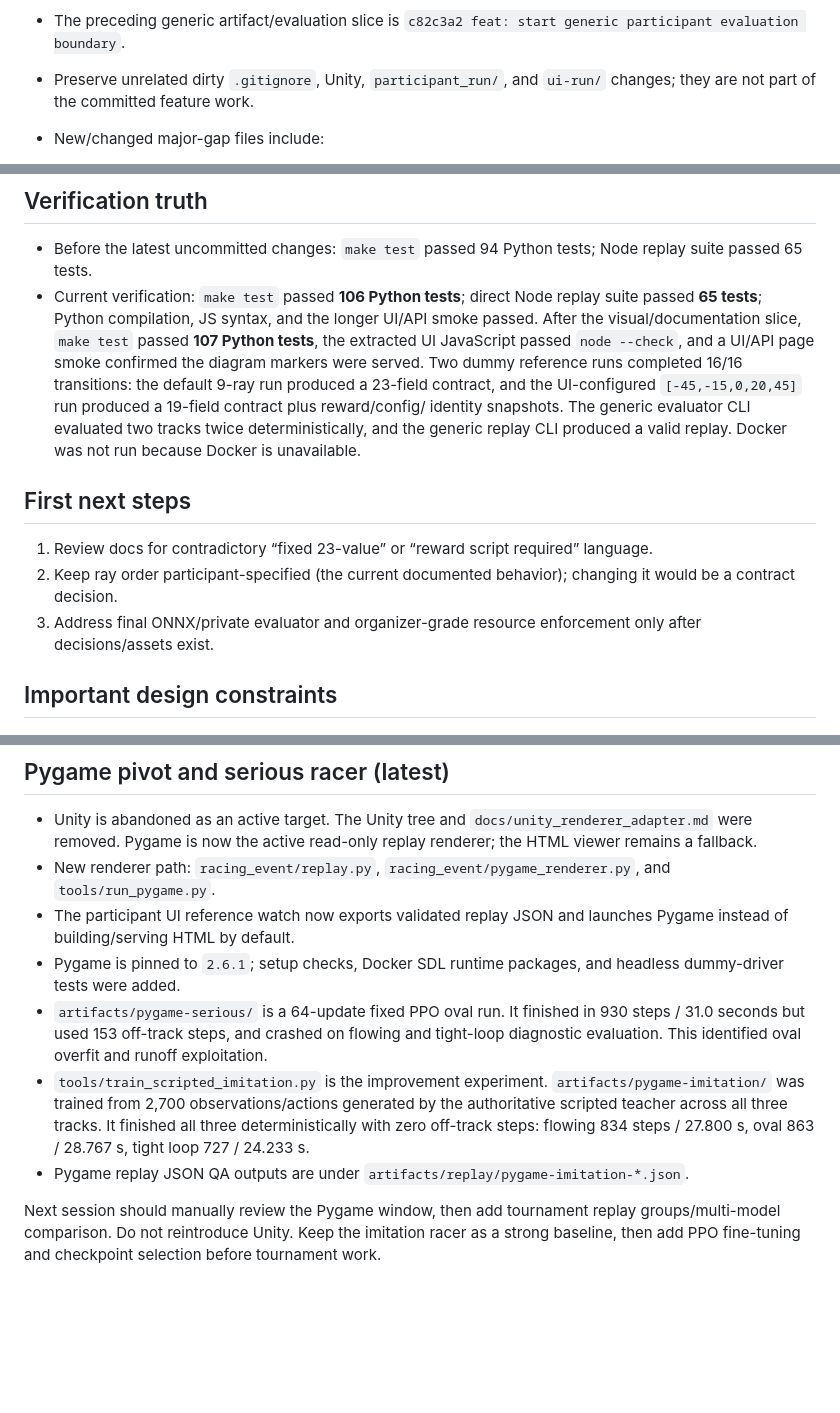
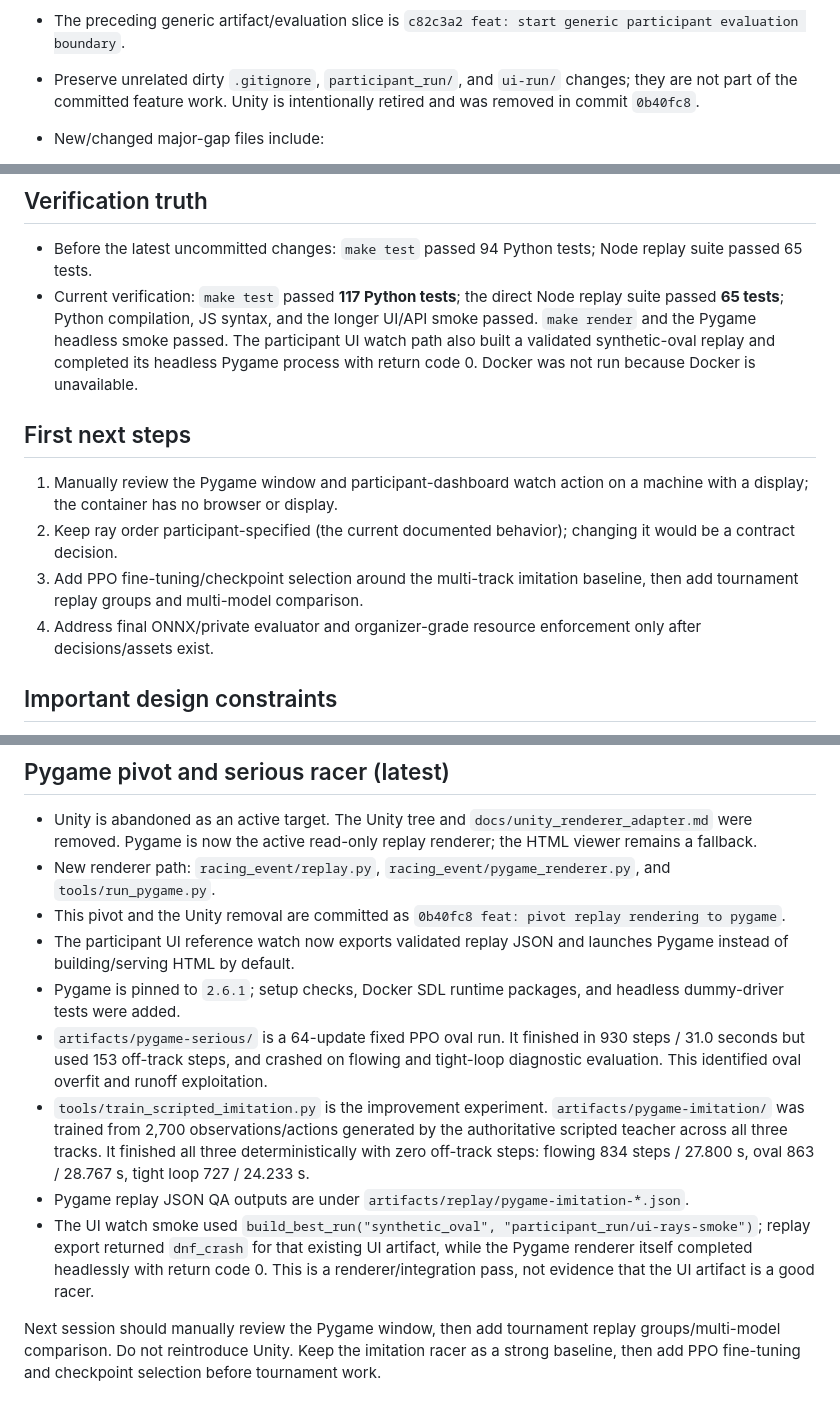
Before and after one commit to VedMakes/Synapse, a Markdown page: handoffs/2026-10-17-next-session/HANDOFF.md, 3 parts joined by grey strips. GitHub-like rendering; blank space fills up the shorter version.

```diff
--- a/handoffs/2026-10-17-next-session/HANDOFF.md
+++ b/handoffs/2026-10-17-next-session/HANDOFF.md
@@ -50,8 +50,9 @@ The two requested participant controls are implemented and committed in
   boundaries, and dummy confirmation commands.
 
 - The preceding generic artifact/evaluation slice is `c82c3a2 feat: start generic participant evaluation boundary`.
-- Preserve unrelated dirty `.gitignore`, Unity, `participant_run/`, and
-  `ui-run/` changes; they are not part of the committed feature work.
+- Preserve unrelated dirty `.gitignore`, `participant_run/`, and `ui-run/`
+  changes; they are not part of the committed feature work. Unity is
+  intentionally retired and was removed in commit `0b40fc8`.
 - New/changed major-gap files include:
   - `racing_event/model_artifact.py`: safe declarative NumPy MLP artifact loader.
   - `tools/evaluate_participant.py`: generic artifact evaluator CLI.
@@ -69,25 +70,23 @@ The two requested participant controls are implemented and committed in
 
 - Before the latest uncommitted changes: `make test` passed 94 Python tests;
   Node replay suite passed 65 tests.
-- Current verification: `make test` passed **106 Python tests**; direct Node
-  replay suite passed **65 tests**; Python compilation, JS syntax, and the
-  longer UI/API smoke passed. After the visual/documentation slice,
-  `make test` passed **107 Python tests**, the extracted UI JavaScript passed
-  `node --check`, and a UI/API page smoke confirmed the diagram markers were
-  served. Two dummy reference runs completed 16/16 transitions: the default
-  9-ray run produced a 23-field contract, and the UI-configured
-  `[-45,-15,0,20,45]` run produced a 19-field contract plus reward/config/
-  identity snapshots. The generic evaluator CLI evaluated two tracks twice
-  deterministically, and the generic replay CLI produced a valid replay.
+- Current verification: `make test` passed **117 Python tests**; the direct
+  Node replay suite passed **65 tests**; Python compilation, JS syntax, and
+  the longer UI/API smoke passed. `make render` and the Pygame headless smoke
+  passed. The participant UI watch path also built a validated synthetic-oval
+  replay and completed its headless Pygame process with return code 0.
   Docker was not run because Docker is unavailable.
 
 ## First next steps
 
-1. Review docs for contradictory “fixed 23-value” or “reward script required” language.
+1. Manually review the Pygame window and participant-dashboard watch action on a
+   machine with a display; the container has no browser or display.
 2. Keep ray order participant-specified (the current documented behavior); changing
    it would be a contract decision.
-3. Address final ONNX/private evaluator and
-   organizer-grade resource enforcement only after decisions/assets exist.
+3. Add PPO fine-tuning/checkpoint selection around the multi-track imitation
+   baseline, then add tournament replay groups and multi-model comparison.
+4. Address final ONNX/private evaluator and organizer-grade resource enforcement
+   only after decisions/assets exist.
 
 ## Important design constraints
 
@@ -111,6 +110,8 @@ The two requested participant controls are implemented and committed in
   read-only replay renderer; the HTML viewer remains a fallback.
 - New renderer path: `racing_event/replay.py`,
   `racing_event/pygame_renderer.py`, and `tools/run_pygame.py`.
+- This pivot and the Unity removal are committed as
+  `0b40fc8 feat: pivot replay rendering to pygame`.
 - The participant UI reference watch now exports validated replay JSON and
   launches Pygame instead of building/serving HTML by default.
 - Pygame is pinned to `2.6.1`; setup checks, Docker SDL runtime packages, and
@@ -125,6 +126,10 @@ The two requested participant controls are implemented and committed in
   It finished all three deterministically with zero off-track steps:
   flowing 834 steps / 27.800 s, oval 863 / 28.767 s, tight loop 727 / 24.233 s.
 - Pygame replay JSON QA outputs are under `artifacts/replay/pygame-imitation-*.json`.
+- The UI watch smoke used `build_best_run("synthetic_oval", "participant_run/ui-rays-smoke")`;
+  replay export returned `dnf_crash` for that existing UI artifact, while the
+  Pygame renderer itself completed headlessly with return code 0. This is a
+  renderer/integration pass, not evidence that the UI artifact is a good racer.
 
 Next session should manually review the Pygame window, then add tournament
 replay groups/multi-model comparison. Do not reintroduce Unity. Keep the
```
Also changed, not shown: other parts of handoffs/2026-10-17-next-session/HANDOFF.md (+1 -1 lines), RACING_EVENT_Agent_Handoff.md (+6 -0 lines).
